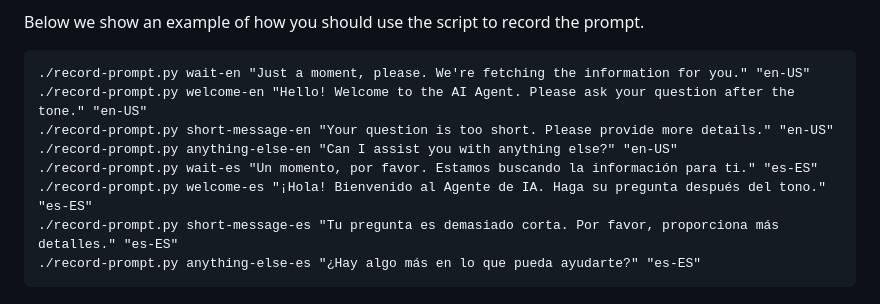
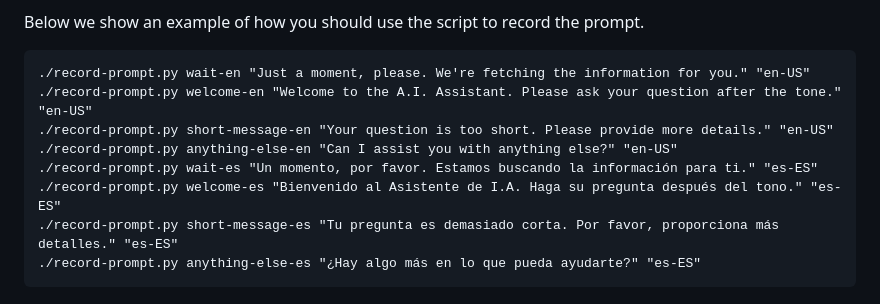
Before and after one commit to VitalPBX/vitalpbx_agent_ai, a Markdown page: README.md, the part around the change. Drawn GitHub-style.

```diff
--- a/README.md
+++ b/README.md
@@ -71,11 +71,11 @@ If you want to add more languages, you must modify the scripts<br>
 Below we show an example of how you should use the script to record the prompt.
 <pre>
 ./record-prompt.py wait-en "Just a moment, please. We're fetching the information for you." "en-US"
-./record-prompt.py welcome-en "Hello! Welcome to the AI Agent. Please ask your question after the tone." "en-US"
+./record-prompt.py welcome-en "Welcome to the A.I. Assistant. Please ask your question after the tone." "en-US"
 ./record-prompt.py short-message-en "Your question is too short. Please provide more details." "en-US"
 ./record-prompt.py anything-else-en "Can I assist you with anything else?" "en-US"
 ./record-prompt.py wait-es "Un momento, por favor. Estamos buscando la información para ti." "es-ES"
-./record-prompt.py welcome-es "¡Hola! Bienvenido al Agente de IA. Haga su pregunta después del tono." "es-ES"
+./record-prompt.py welcome-es "Bienvenido al Asistente de I.A. Haga su pregunta después del tono." "es-ES"
 ./record-prompt.py short-message-es "Tu pregunta es demasiado corta. Por favor, proporciona más detalles." "es-ES"
 ./record-prompt.py anything-else-es "¿Hay algo más en lo que pueda ayudarte?" "es-ES"
 </pre>
```
